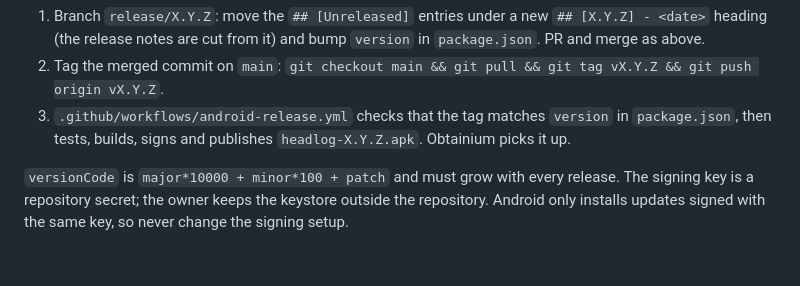
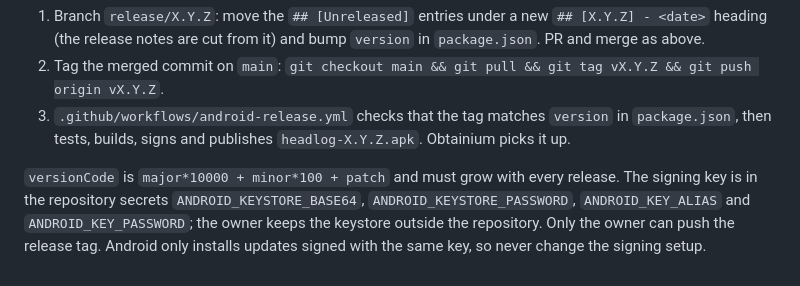
Before and after one commit to tillraab/headlog, a Markdown page: CLAUDE.md, the part around the change. Rendered like a GitHub page.

```diff
--- a/CLAUDE.md
+++ b/CLAUDE.md
@@ -108,4 +108,4 @@ Releases are cut from `main` only.
 2. Tag the merged commit on `main`: `git checkout main && git pull && git tag vX.Y.Z && git push origin vX.Y.Z`.
 3. `.github/workflows/android-release.yml` checks that the tag matches `version` in `package.json`, then tests, builds, signs and publishes `headlog-X.Y.Z.apk`. Obtainium picks it up.
 
-`versionCode` is `major*10000 + minor*100 + patch` and must grow with every release. The signing key is a repository secret; the owner keeps the keystore outside the repository. Android only installs updates signed with the same key, so never change the signing setup.
+`versionCode` is `major*10000 + minor*100 + patch` and must grow with every release. The signing key is in the repository secrets `ANDROID_KEYSTORE_BASE64`, `ANDROID_KEYSTORE_PASSWORD`, `ANDROID_KEY_ALIAS` and `ANDROID_KEY_PASSWORD`; the owner keeps the keystore outside the repository. Only the owner can push the release tag. Android only installs updates signed with the same key, so never change the signing setup.
```
Also changed, not shown: README.md (+12 -19 lines), docs/screenshots/calendar.png, docs/screenshots/forecast.png (added), docs/screenshots/insights-dark.png, docs/screenshots/meds.png, docs/screenshots/today.png.
